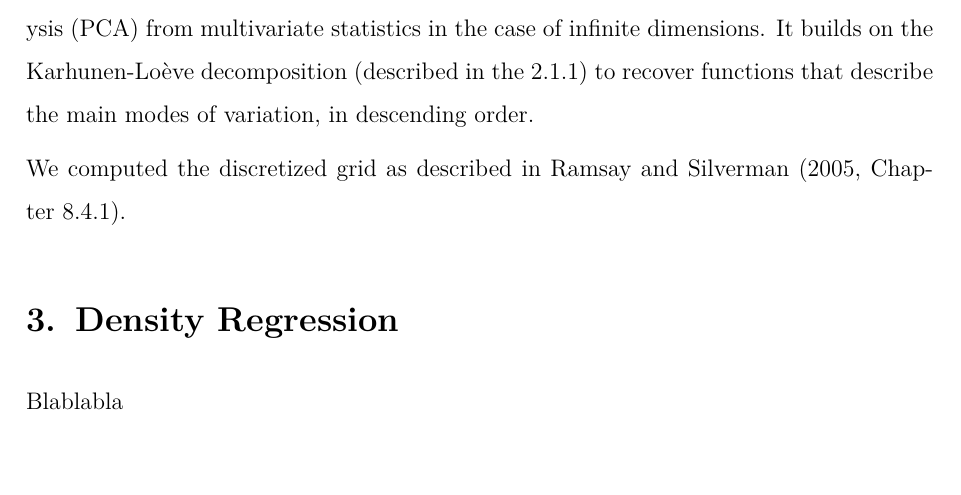
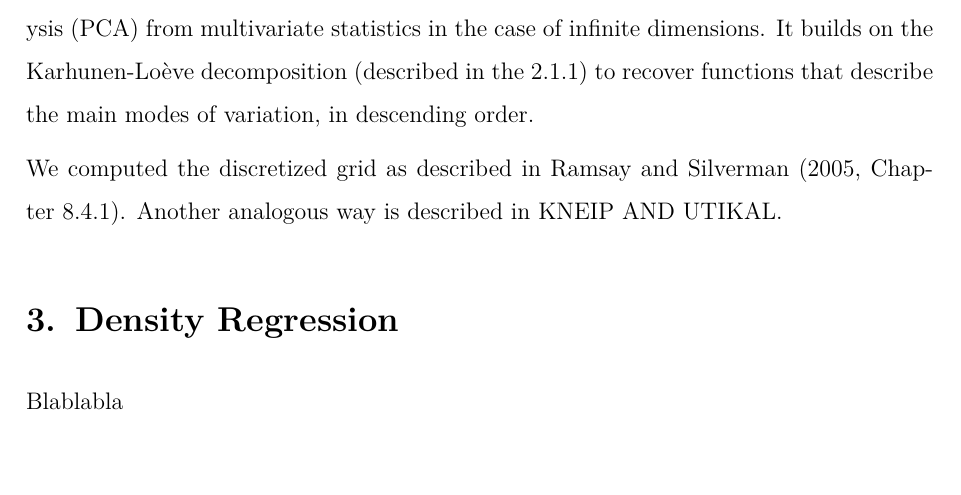
Before and after one commit to mirkimirk/thesis_frechet_fda, a LaTeX document (paper/frechet_fda.tex, which reads paper/2_FDA.tex): part of page 5 of 8, cut so that both start at the same text. Compiled offline with pdfLaTeX.

Commit message:
Nothing.

```diff
--- a/paper/2_FDA.tex
+++ b/paper/2_FDA.tex
@@ -46,4 +46,5 @@ Principal Component analysis (FPCA). This is an analogue to Principal Component
 Karhunen-Loève decomposition (described in the \ref{sec:mercer and kh}) to recover functions
 that describe the main modes of variation, in descending order.
 
-We computed the discretized grid as described in \citet[Chapter~8.4.1]{RamsaySilverman2005}.
+We computed the discretized grid as described in \citet[Chapter~8.4.1]{RamsaySilverman2005}. Another analogous way
+is described in KNEIP AND UTIKAL.
```
Also changed, not shown: 1 other file.
